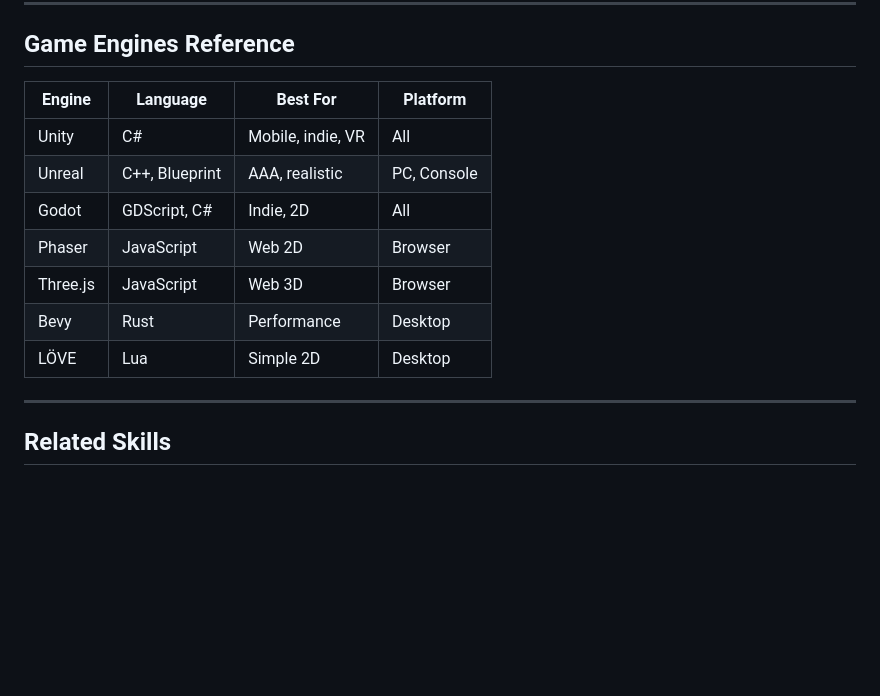
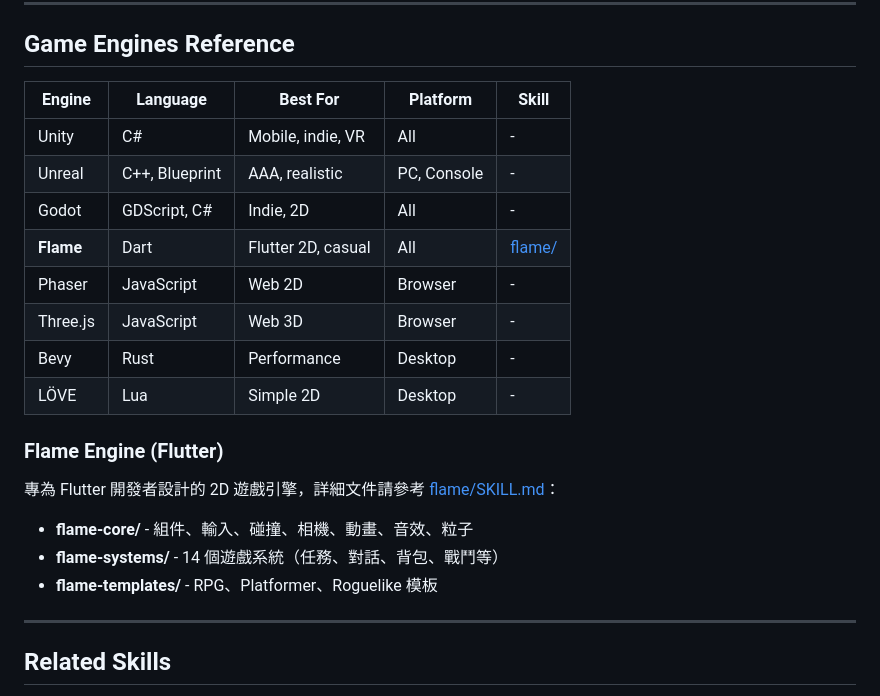
Before and after one commit to miles990/claude-software-skills, a Markdown page: domain-applications/game-development/SKILL.md, the part around the change. Drawn GitHub-style; blank space fills up the shorter version.

Commit message:
docs(game-development): 新增 Flame 到 Game Engines Reference
- 在引擎列表中加入 Flame (Dart/Flutter)
- 新增 Flame Engine 子章節，連結到 flame/ skill
- 說明 flame-core、flame-systems、flame-templates 結構

Co-Authored-By: Claude Opus 4.5 <noreply@anthropic.com>

```diff
--- a/domain-applications/game-development/SKILL.md
+++ b/domain-applications/game-development/SKILL.md
@@ -395,15 +395,24 @@ function onBulletHit(bullet: Bullet) {
 
 ## Game Engines Reference
 
-| Engine | Language | Best For | Platform |
-|--------|----------|----------|----------|
-| Unity | C# | Mobile, indie, VR | All |
-| Unreal | C++, Blueprint | AAA, realistic | PC, Console |
-| Godot | GDScript, C# | Indie, 2D | All |
-| Phaser | JavaScript | Web 2D | Browser |
-| Three.js | JavaScript | Web 3D | Browser |
-| Bevy | Rust | Performance | Desktop |
-| LÖVE | Lua | Simple 2D | Desktop |
+| Engine | Language | Best For | Platform | Skill |
+|--------|----------|----------|----------|-------|
+| Unity | C# | Mobile, indie, VR | All | - |
+| Unreal | C++, Blueprint | AAA, realistic | PC, Console | - |
+| Godot | GDScript, C# | Indie, 2D | All | - |
+| **Flame** | Dart | Flutter 2D, casual | All | [flame/](./flame/) |
+| Phaser | JavaScript | Web 2D | Browser | - |
+| Three.js | JavaScript | Web 3D | Browser | - |
+| Bevy | Rust | Performance | Desktop | - |
+| LÖVE | Lua | Simple 2D | Desktop | - |
+
+### Flame Engine (Flutter)
+
+專為 Flutter 開發者設計的 2D 遊戲引擎，詳細文件請參考 [flame/SKILL.md](./flame/SKILL.md)：
+
+- **flame-core/** - 組件、輸入、碰撞、相機、動畫、音效、粒子
+- **flame-systems/** - 14 個遊戲系統（任務、對話、背包、戰鬥等）
+- **flame-templates/** - RPG、Platformer、Roguelike 模板
 
 ---
 
```
